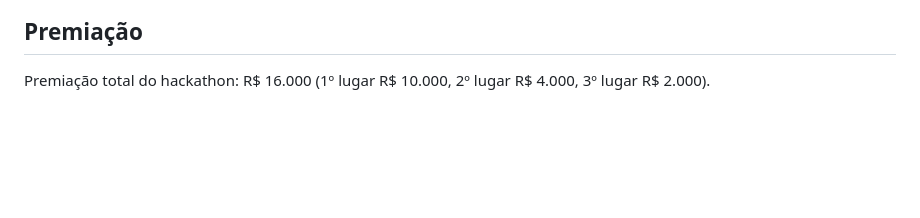
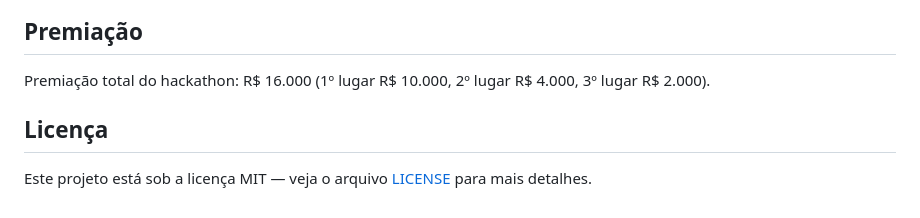
Before and after one commit to aredesog/Hacktown, a Markdown page: README.md, the part around one of its changes. GitHub-like rendering; blank space fills up the shorter version.

Commit message:
Add license section and badge to README

```diff
--- a/README.md
+++ b/README.md
@@ -85,3 +86,7 @@ Curso de Ciência da Computação, UNIFAL-MG (Universidade Federal de Alfenas):
 ## Premiação
 
 Premiação total do hackathon: R$ 16.000 (1º lugar R$ 10.000, 2º lugar R$ 4.000, 3º lugar R$ 2.000).
+
+## Licença
+
+Este projeto está sob a licença MIT — veja o arquivo [LICENSE](LICENSE) para mais detalhes.
```
Also changed, not shown: other parts of README.md (+1 -0 lines).
